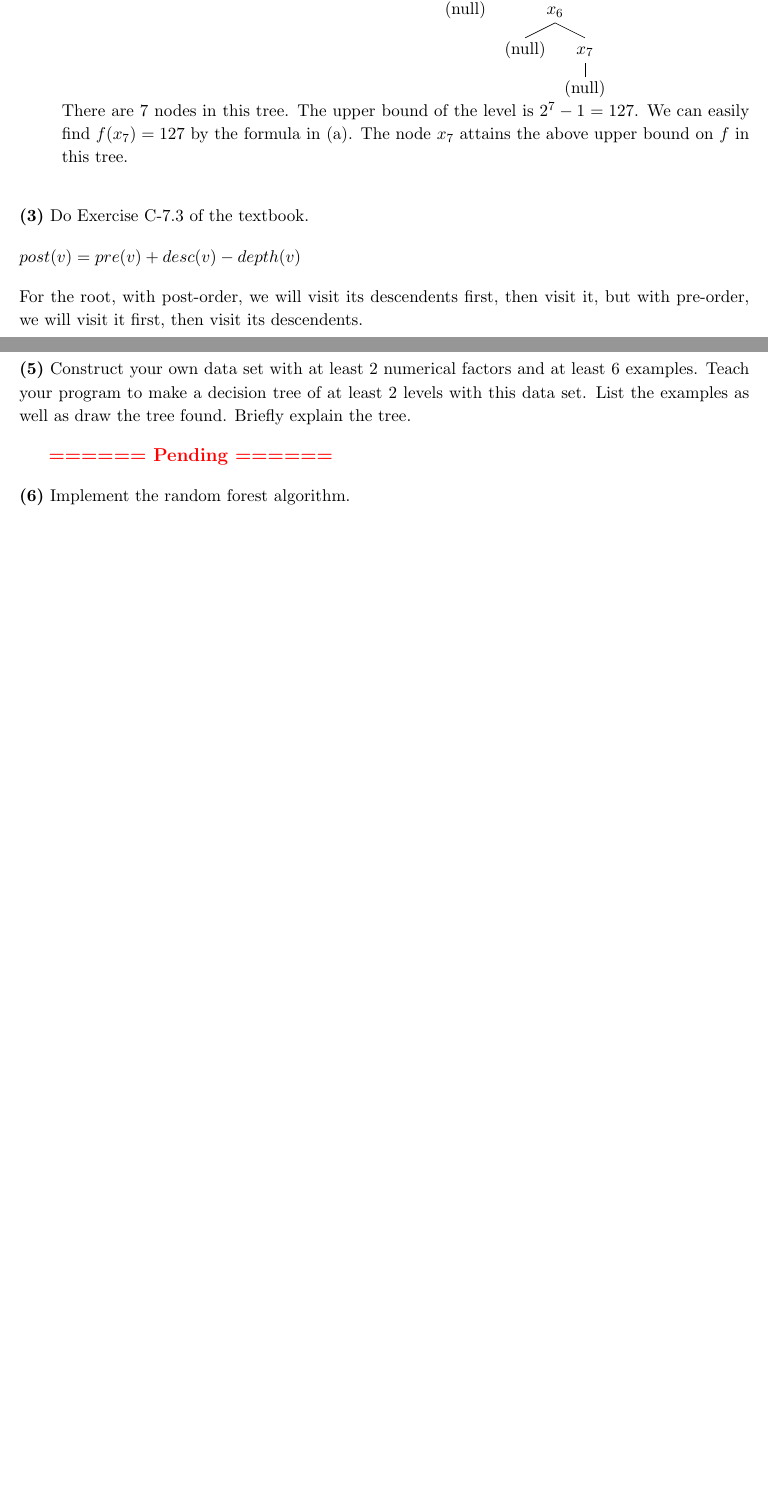
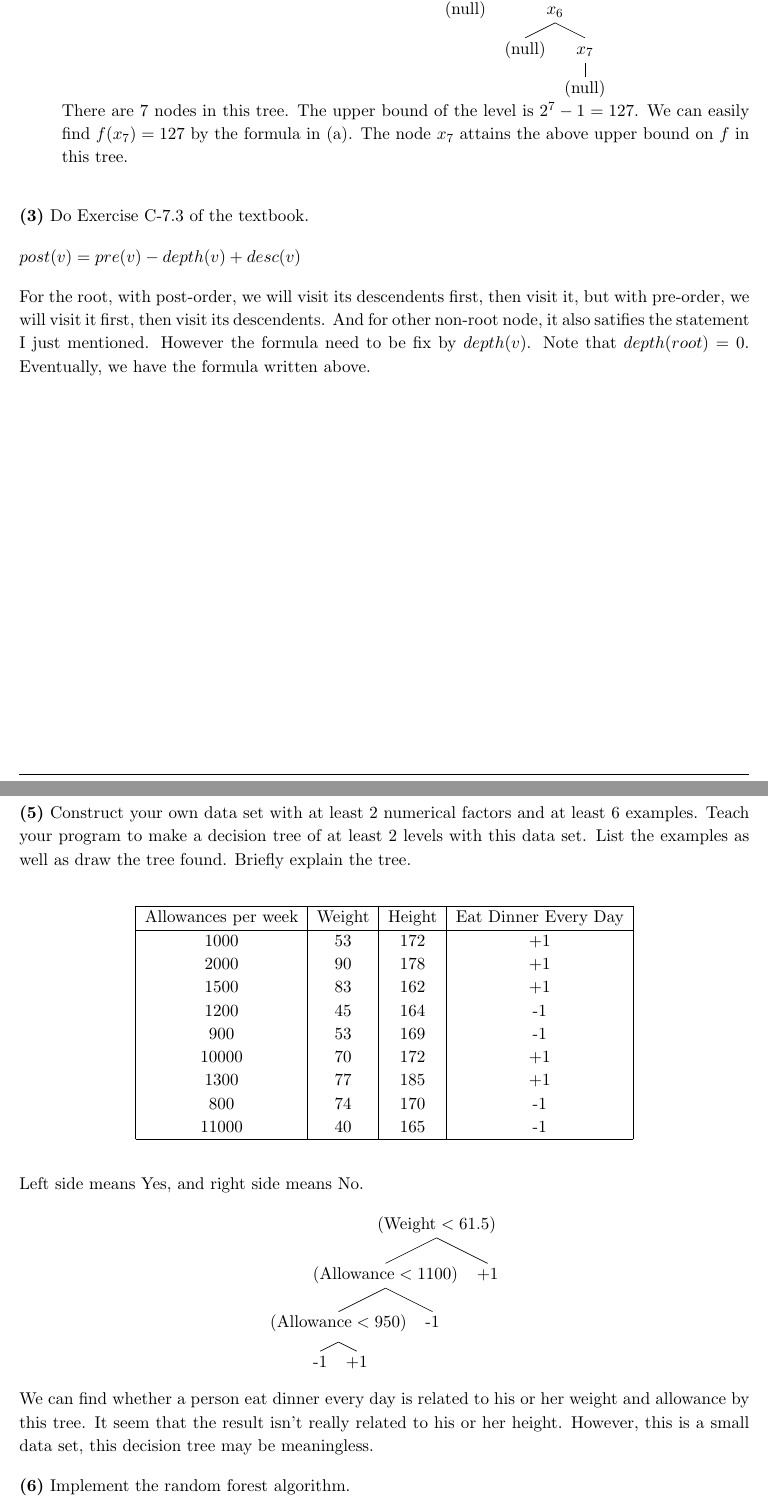
Before and after one commit to wheatdog/dsa, a LaTeX problem sheet (hw4/doc/homework.tex): two parts of pages 3 and 5 of 5 before the commit and two parts of pages 3 and 6 of 6 after it, joined at a grey line, cut so that both start at the same text, the shorter picture padded with empty space. Compiled offline with pdfLaTeX.

Commit message:
finish written part

```diff
--- a/hw4/doc/homework.tex
+++ b/hw4/doc/homework.tex
@@ -26,6 +26,8 @@
 \input{../../dep/dsa-hw-template.tex}
 \usepackage{qtree}
 \usepackage{enumitem}
+\usepackage{graphicx}
+\graphicspath{ {images/} }
 
 \begin{document}
 
@@ -73,11 +75,15 @@
 
     \subqest{Do Exercise C-7.3 of the textbook.}
 
-    $post(v) = pre(v) + desc(v) - depth(v)$
+    $post(v) = pre(v) - depth(v) + desc(v) $
 
     For the root, with post-order, we will visit its descendents first, then
     visit it, but with pre-order, we will visit it first, then
-    visit its descendents.
+    visit its descendents. And for other non-root node, it also satifies the
+    statement I just mentioned. However the formula need to be fix by $depth(v)$.
+    Note that $depth(root) = 0$. Eventually, we have the formula written above.
+
+    \pagebreak
 
     \subqest{Do Exercise C-7.7 of the textbook with pseudo code.}
 
@@ -164,7 +173,33 @@ struct DTree {
     at least 6 examples. Teach your program to make a decision tree of at
     least 2 levels with this data set. List the examples as well as draw
     the tree found. Briefly explain the tree.}
-    \pending
+
+    \begin{center}
+        \begin{tabular}{ |c|c|c|c|c| }
+        \hline
+        Allowances per week & Weight & Height & Eat Dinner Every Day\\
+        \hline
+            1000 & 53 & 172 & +1\\
+            2000 & 90 & 178 & +1\\
+            1500 & 83 & 162 & +1\\
+            1200 & 45 & 164 & -1\\
+            900 & 53 & 169 & -1\\
+            10000 & 70 & 172 & +1\\
+            1300 & 77 & 185 & +1\\
+            800 & 74 & 170 & -1\\
+            11000 & 40 & 165 & -1\\
+        \hline
+        \end{tabular}
+    \end{center}
+
+    Left side means Yes, and right side means No.
+
+    \Tree [.(Weight$\;<61.5$) [ [ -1 +1 ].(Allowance$\;<950$) -1 ].(Allowance$\;<1100$) +1 ]
+
+    We can find whether a person eat dinner every day is related to his or her
+    weight and allowance by this tree. It seem that the result isn't really
+    related to his or her height. However, this is a small data set, this decision
+    tree may be meaningless.
 
     \subqest{Implement the random forest algorithm.}
     Code part.
```
Also changed, not shown: hw4/doc/homework.tex.pdf, hw4/doc/homework.tex (7 more changed lines).
